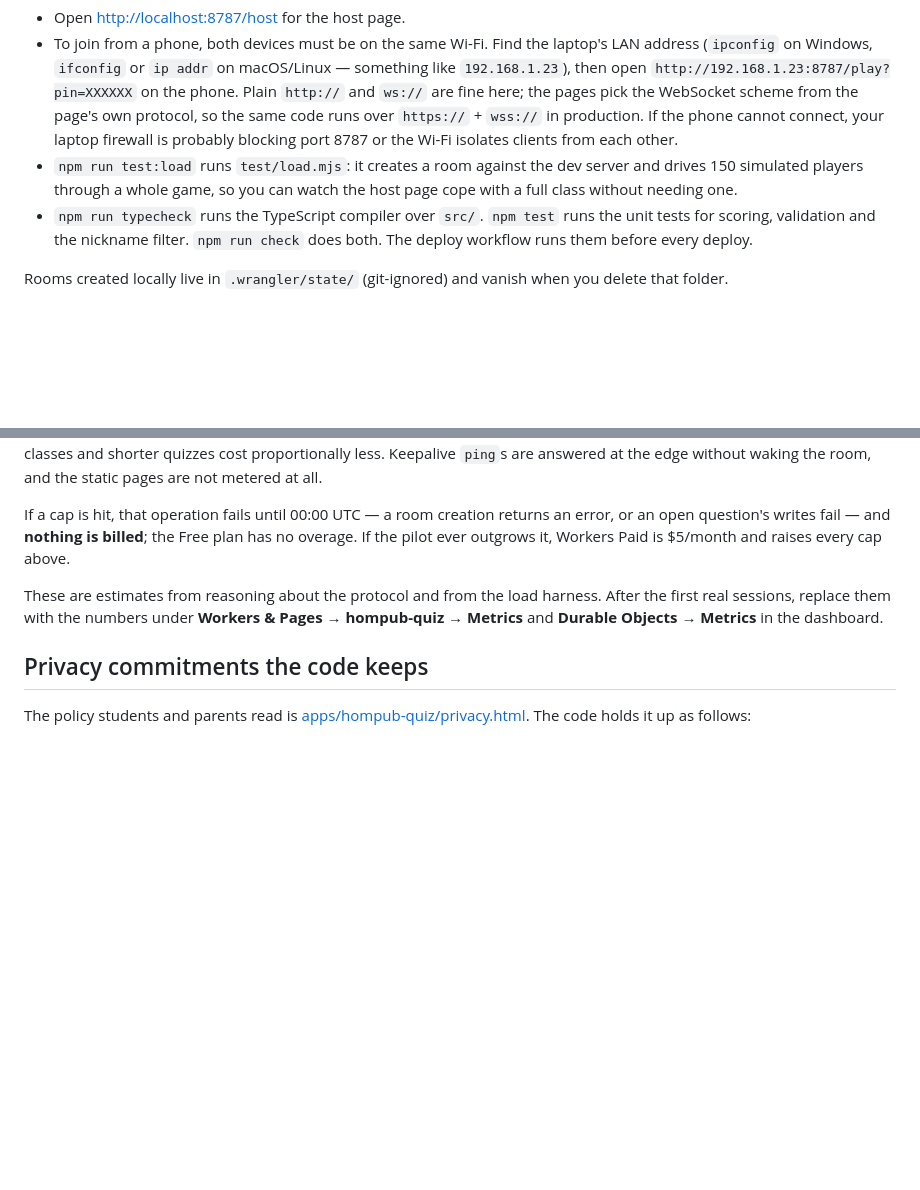
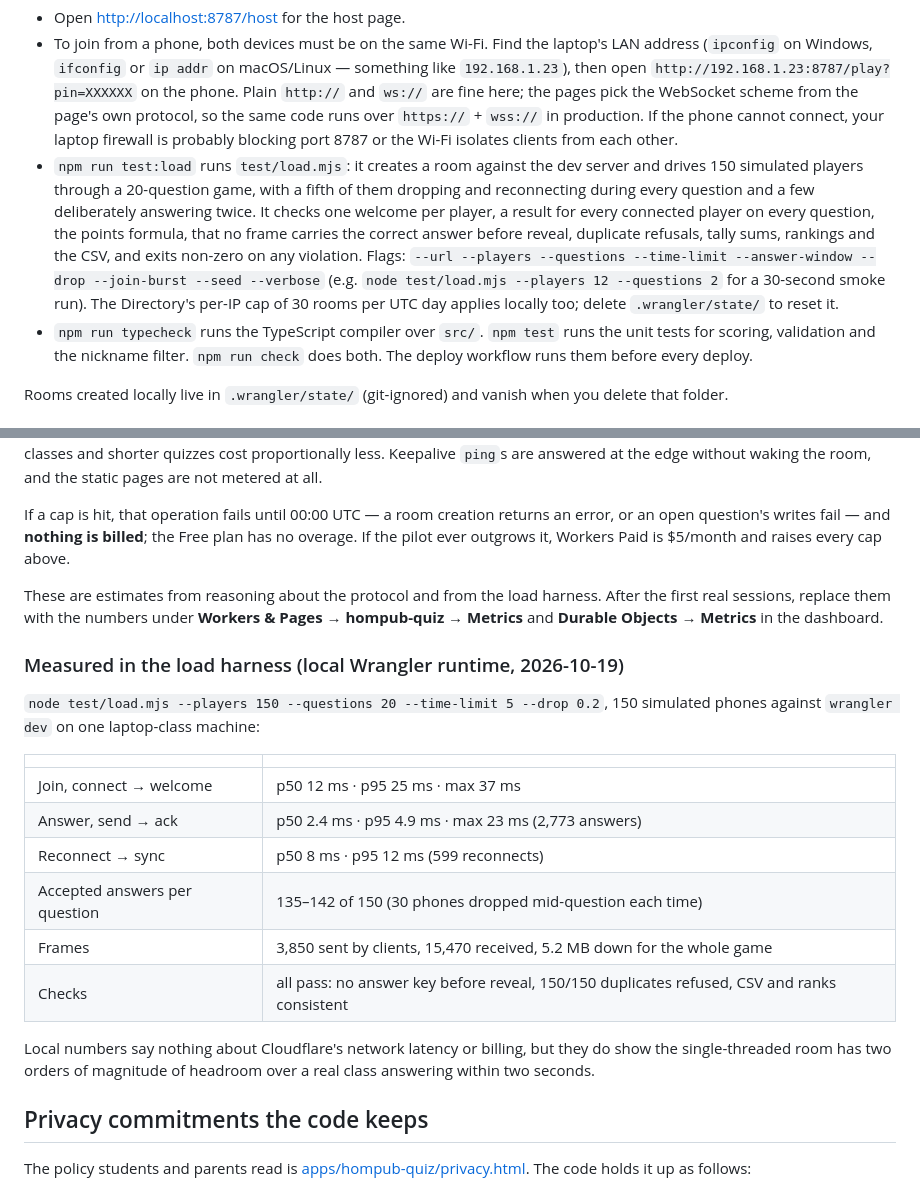
Before and after one commit to Anviksh1/hompub-site, a Markdown page: quiz/README.md, 2 parts joined by grey strips. Drawn GitHub-style; blank space fills up the shorter version.

Commit message:
Document the load harness flags and record measured numbers
150 simulated phones, 20 questions, 20% dropping and reconnecting each
question: all checks pass; join p50 12 ms, ack p50 2.4 ms, resync p50 8 ms.

Co-Authored-By: Claude Fable 5.1 <noreply@anthropic.com>
Claude-Session: https://claude.ai/code/session_01LiomGN5qSL41crYM7Wavvh

```diff
--- a/quiz/README.md
+++ b/quiz/README.md
@@ -85,8 +85,16 @@ account is needed.
   If the phone cannot connect, your laptop firewall is probably blocking port
   8787 or the Wi-Fi isolates clients from each other.
 - `npm run test:load` runs `test/load.mjs`: it creates a room against the dev
-  server and drives 150 simulated players through a whole game, so you can
-  watch the host page cope with a full class without needing one.
+  server and drives 150 simulated players through a 20-question game, with a
+  fifth of them dropping and reconnecting during every question and a few
+  deliberately answering twice. It checks one welcome per player, a result for
+  every connected player on every question, the points formula, that no frame
+  carries the correct answer before reveal, duplicate refusals, tally sums,
+  rankings and the CSV, and exits non-zero on any violation. Flags:
+  `--url --players --questions --time-limit --answer-window --drop --join-burst
+  --seed --verbose` (e.g. `node test/load.mjs --players 12 --questions 2` for a
+  30-second smoke run). The Directory's per-IP cap of 30 rooms per UTC day
+  applies locally too; delete `.wrangler/state/` to reset it.
 - `npm run typecheck` runs the TypeScript compiler over `src/`.
   `npm test` runs the unit tests for scoring, validation and the nickname filter.
   `npm run check` does both. The deploy workflow runs them before every deploy.
@@ -293,6 +301,24 @@ harness. After the first real sessions, replace them with the numbers under
 **Workers & Pages → hompub-quiz → Metrics** and **Durable Objects → Metrics**
 in the dashboard.
 
+### Measured in the load harness (local Wrangler runtime, 2026-10-19)
+
+`node test/load.mjs --players 150 --questions 20 --time-limit 5 --drop 0.2`,
+150 simulated phones against `wrangler dev` on one laptop-class machine:
+
+| | |
+|---|---|
+| Join, connect → welcome | p50 12 ms · p95 25 ms · max 37 ms |
+| Answer, send → ack | p50 2.4 ms · p95 4.9 ms · max 23 ms (2,773 answers) |
+| Reconnect → sync | p50 8 ms · p95 12 ms (599 reconnects) |
+| Accepted answers per question | 135–142 of 150 (30 phones dropped mid-question each time) |
+| Frames | 3,850 sent by clients, 15,470 received, 5.2 MB down for the whole game |
+| Checks | all pass: no answer key before reveal, 150/150 duplicates refused, CSV and ranks consistent |
+
+Local numbers say nothing about Cloudflare's network latency or billing, but
+they do show the single-threaded room has two orders of magnitude of headroom
+over a real class answering within two seconds.
+
 ## Privacy commitments the code keeps
 
 The policy students and parents read is
```
